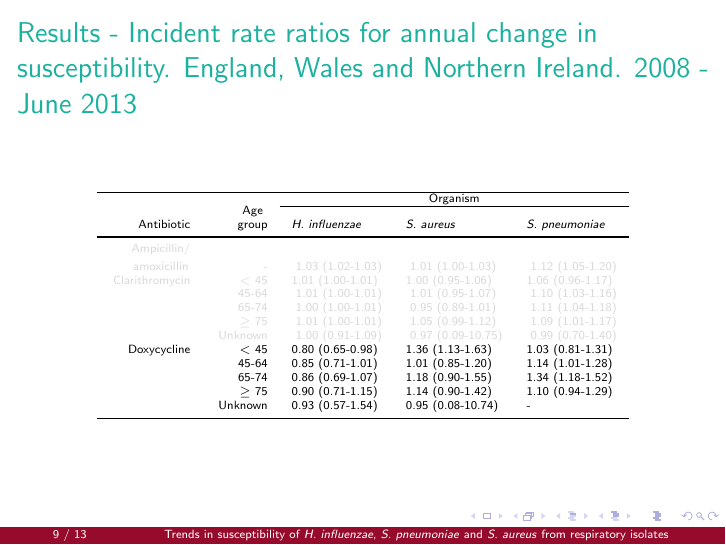
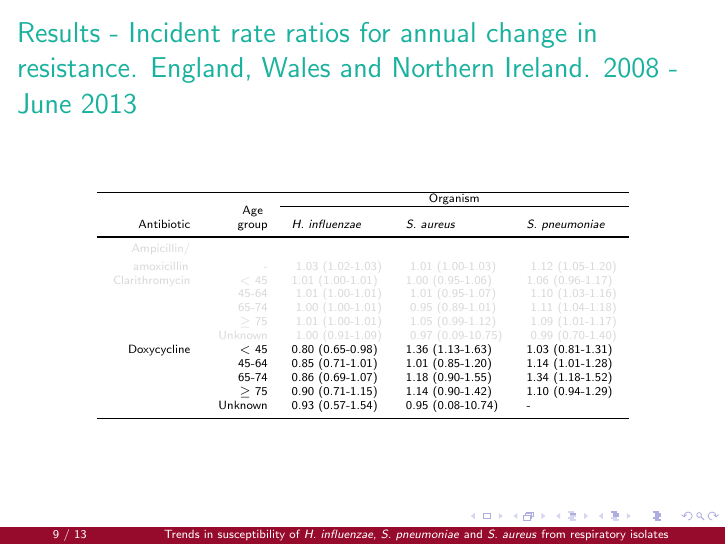
Before and after one commit to julianflowers/fes2014, LaTeX slides (fes2014.tex): page 19 of 25. Compiled offline with pdfLaTeX.

Commit message:
Update fes2014.tex

```diff
--- a/fes2014.tex
+++ b/fes2014.tex
@@ -188,7 +188,7 @@ Where multiple sensitivities reported, resistant result took precendence.
 \end{figure}
 \end{frame}
 
-\begin{frame}{Results - Incident rate ratios for annual change in susceptibility. England, Wales and Northern Ireland. 2008 - June 2013}
+\begin{frame}{Results - Incident rate ratios for annual change in resistance. England, Wales and Northern Ireland. 2008 - June 2013}
 % The following is an enormous mess but gets the job done.
 \begin{table}
    \centering
```
